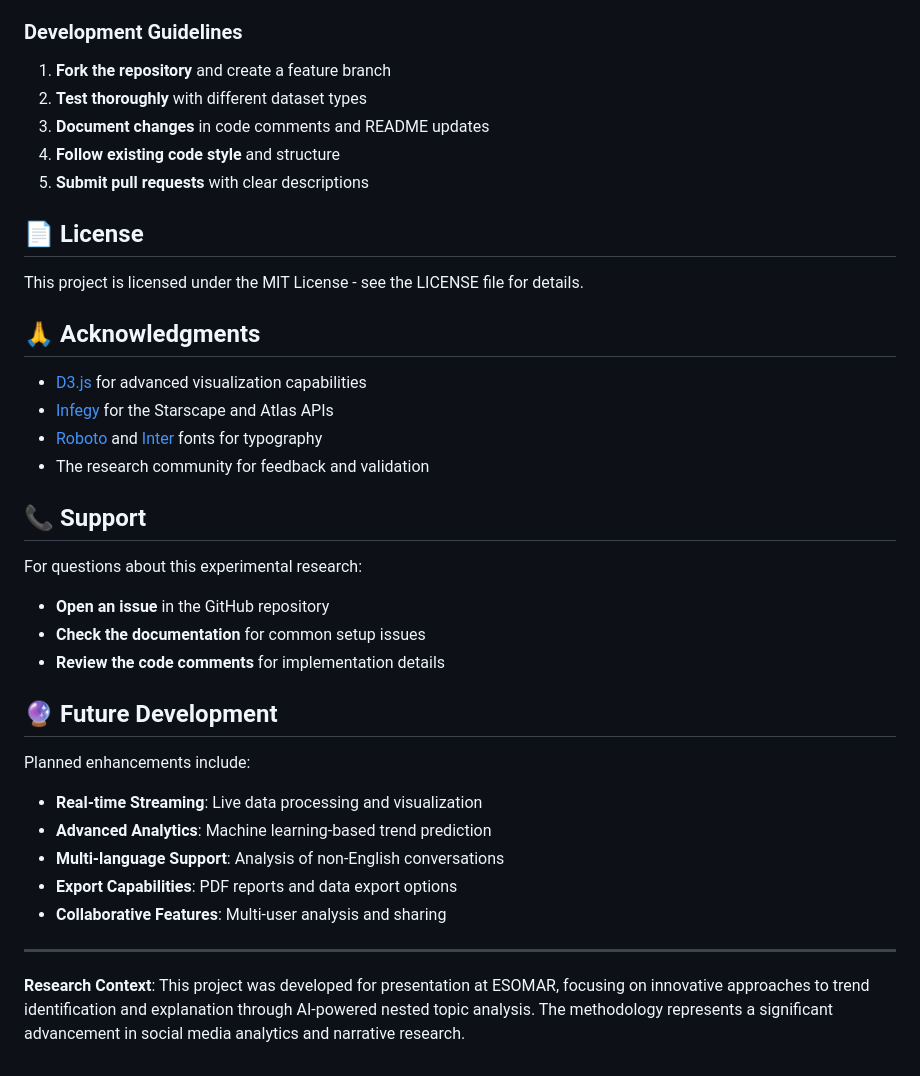
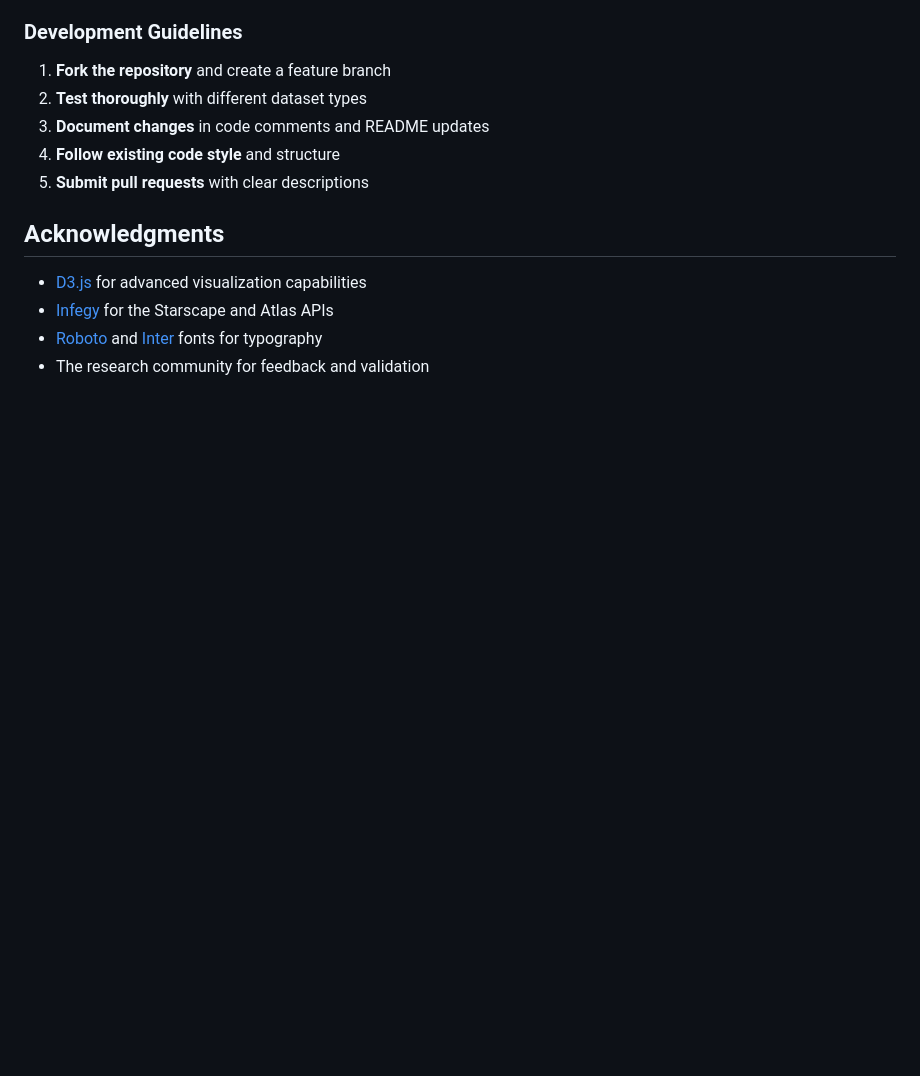
Before and after one commit to HenryFChapman/Plotline, a Markdown page: README.md, the part around one of its changes. Drawn GitHub-style; blank space fills up the shorter version.

```diff
--- a/README.md
+++ b/README.md
@@ -230,35 +230,9 @@ This is experimental research software. Contributions are welcome in the form of
 4. **Follow existing code style** and structure
 5. **Submit pull requests** with clear descriptions
 
-## 📄 License
-
-This project is licensed under the MIT License - see the LICENSE file for details.
-
-## 🙏 Acknowledgments
+## Acknowledgments
 
 - [D3.js](https://d3js.org/) for advanced visualization capabilities
 - [Infegy](https://www.infegy.com/) for the Starscape and Atlas APIs
 - [Roboto](https://fonts.google.com/specimen/Roboto) and [Inter](https://fonts.google.com/specimen/Inter) fonts for typography
 - The research community for feedback and validation
-
-## 📞 Support
-
-For questions about this experimental research:
-
-- **Open an issue** in the GitHub repository
-- **Check the documentation** for common setup issues
-- **Review the code comments** for implementation details
-
-## 🔮 Future Development
-
-Planned enhancements include:
-
-- **Real-time Streaming**: Live data processing and visualization
-- **Advanced Analytics**: Machine learning-based trend prediction
-- **Multi-language Support**: Analysis of non-English conversations
-- **Export Capabilities**: PDF reports and data export options
-- **Collaborative Features**: Multi-user analysis and sharing
-
----
-
-**Research Context**: This project was developed for presentation at ESOMAR, focusing on innovative approaches to trend identification and explanation through AI-powered nested topic analysis. The methodology represents a significant advancement in social media analytics and narrative research.
```
Also changed, not shown: other parts of README.md (+11 -11 lines).
